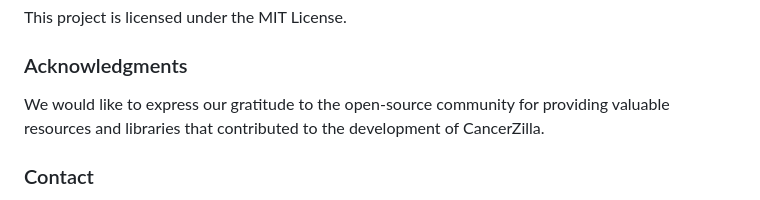
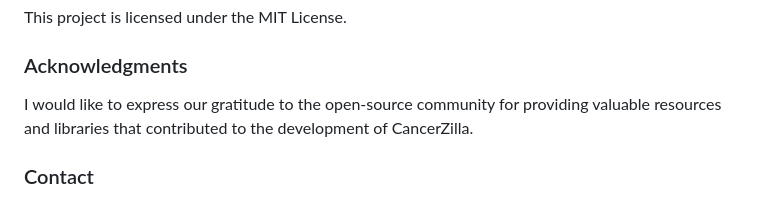
Before and after one commit to ZahraJkhan/Cancerzilla, a Markdown page: README.md, the part around the change. Rendered like a GitHub page.

```diff
--- a/README.md
+++ b/README.md
@@ -65,7 +65,7 @@ Access the CancerZilla application by opening your web browser and navigating to
 This project is licensed under the MIT License.
 
 <h3>Acknowledgments</h3>
-We would like to express our gratitude to the open-source community for providing valuable resources and libraries that contributed to the development of CancerZilla.
+I would like to express our gratitude to the open-source community for providing valuable resources and libraries that contributed to the development of CancerZilla.
 
 <h3>Contact</h3>
 For any inquiries or questions, please contact the CancerZilla development team at [infor@cancerzill.com]
```
